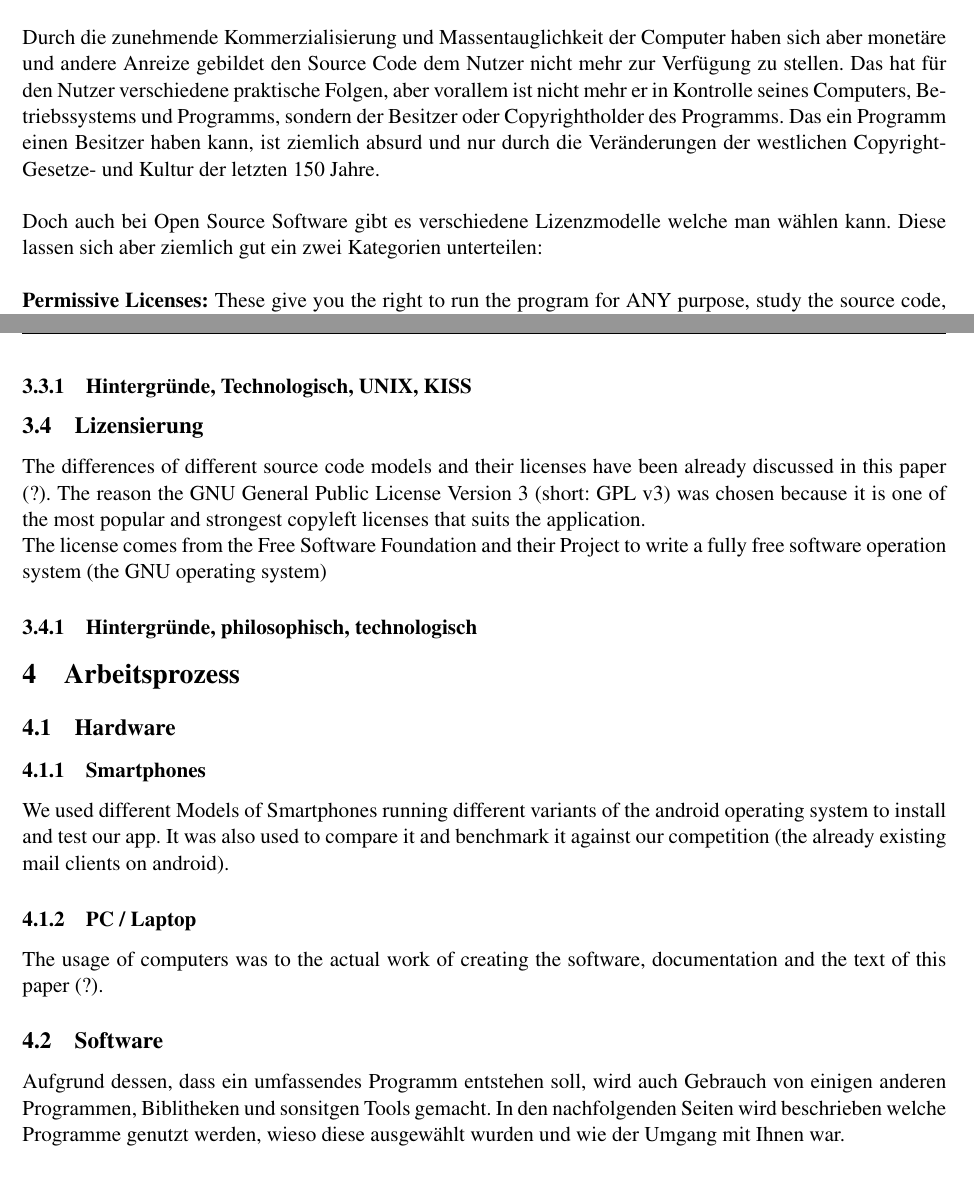
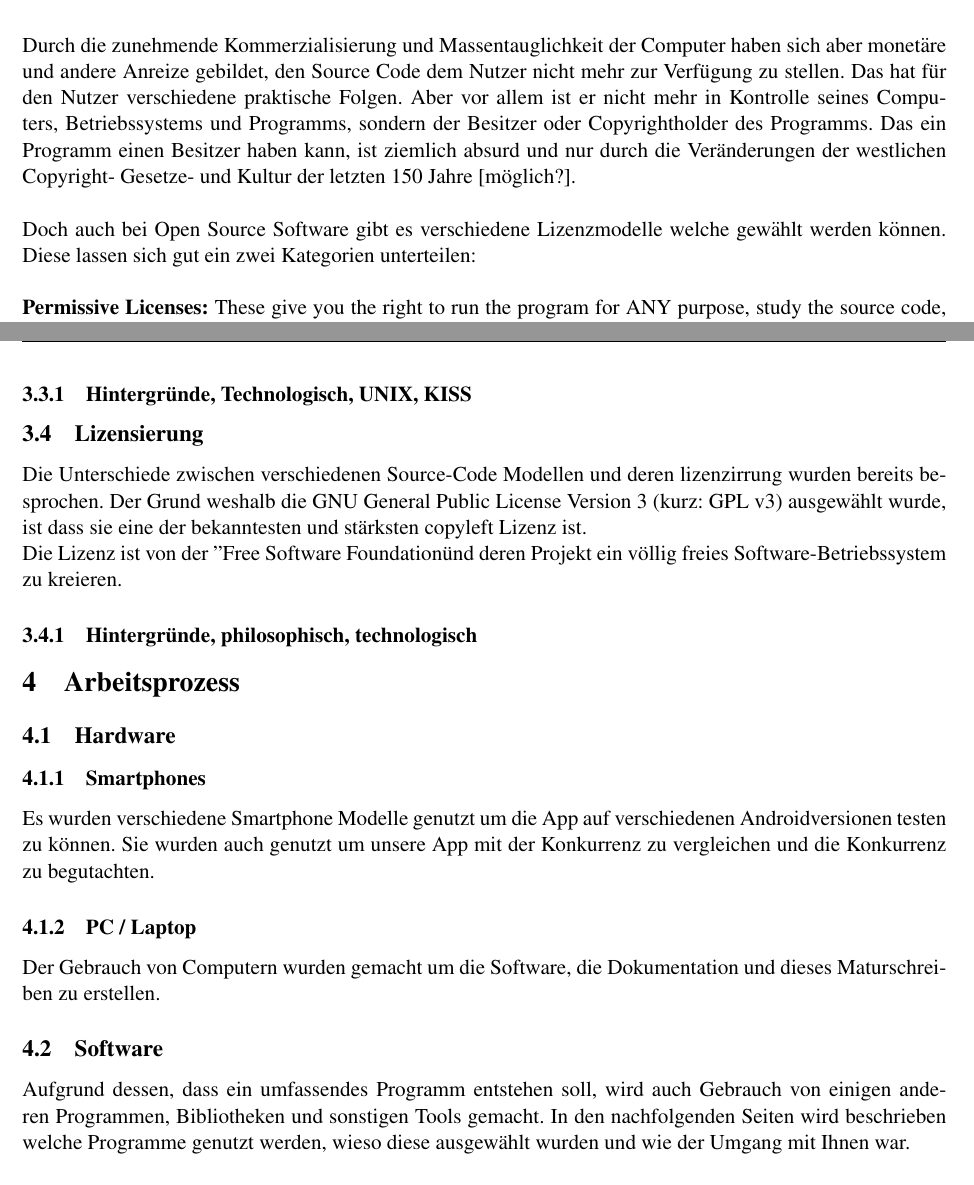
Before and after one commit to noahvogt/texdiary, a LaTeX document (maturText/matur.tex): two parts of pages 5 and 6 of 9, joined at a grey line, cut so that both start at the same text. Compiled offline with pdfLaTeX.

Commit message:
translated a bit of maturtext

```diff
--- a/maturText/matur.tex
+++ b/maturText/matur.tex
@@ -112,7 +120,7 @@ Um ein Programm zu programmieren schreibt man menschenlesbare Instruktionen in e
 
-Durch die zunehmende Kommerzialisierung und Massentauglichkeit der Computer haben sich aber monetäre und andere Anreize gebildet den Source Code dem Nutzer nicht mehr zur Verfügung zu stellen. Das hat für den Nutzer verschiedene praktische Folgen, aber vorallem ist nicht mehr er in Kontrolle seines Computers, Betriebssystems und Programms, sondern der Besitzer oder Copyrightholder des Programms. Das ein Programm einen Besitzer haben kann, ist ziemlich absurd und nur durch die Veränderungen der westlichen Copyright- Gesetze- und Kultur der letzten 150 Jahre.\\
+Durch die zunehmende Kommerzialisierung und Massentauglichkeit der Computer haben sich aber monetäre und andere Anreize gebildet, den Source Code dem Nutzer nicht mehr zur Verfügung zu stellen. Das hat für den Nutzer verschiedene praktische Folgen. Aber vor allem ist er nicht mehr in Kontrolle seines Computers, Betriebssystems und Programms, sondern der Besitzer oder Copyrightholder des Programms. Das ein Programm einen Besitzer haben kann, ist ziemlich absurd und nur durch die Veränderungen der westlichen Copyright- Gesetze- und Kultur der letzten 150 Jahre [möglich?].\\
 
-Doch auch bei Open Source Software gibt es verschiedene Lizenzmodelle welche man wählen kann. Diese lassen sich aber ziemlich gut ein zwei Kategorien unterteilen:\\
+Doch auch bei Open Source Software gibt es verschiedene Lizenzmodelle welche gewählt werden können. Diese lassen sich gut ein zwei Kategorien unterteilen:\\
 
 \textbf{Permissive Licenses:}
 These give you the right to run the program for ANY purpose, study the source code, change it and redistribute the changes. Their names come from the fact, that they are ``permissive'' when it comes to their few restrictions: They do not put of a lot of restrictions on the distribution of the source code, and often allow the software to be forked under ANY terms. This means it is possible to make your fork of a permissive-licensed program proprietary.\\
@@ -131,9 +139,14 @@ This is where the ``suckless philosophy'' comes in place: It aims at making soft
 
 \subsubsection{Hintergründe, Technologisch, UNIX, KISS}
 \subsection{Lizensierung}
-The differences of different source code models and their licenses have been already discussed in this paper (?). The reason the GNU General Public License Version 3 (short: GPL v3) was chosen because it is one of the most popular and strongest copyleft licenses that suits the application.
+%The differences of different source code models and their licenses have been already discussed in this paper (?). The reason the GNU General Public License Version 3 (short: GPL v3) was chosen because it is one of the most popular and strongest copyleft licenses that suits the application.
 
-The license comes from the Free Software Foundation and their Project to write a fully free software operation system (the GNU operating system)
+%The license comes from the Free Software Foundation and their Project to write a fully free software operation system (the GNU operating system)
+
+Die Unterschiede zwischen verschiedenen Source-Code Modellen und deren lizenzirrung wurden bereits besprochen. Der Grund weshalb die GNU General Public License Version 3 (kurz: GPL v3) ausgewählt
+wurde, ist dass sie eine der bekanntesten und stärksten copyleft Lizenz ist.
+
+Die Lizenz ist von der "Free Software Foundation" und deren Projekt ein völlig freies Software-Betriebssystem zu kreieren.
 
 \subsubsection{Hintergründe, philosophisch, technologisch}
 
@@ -142,13 +155,18 @@ The license comes from the Free Software Foundation and their Project to write a
 \subsection{Hardware}
 
 \subsubsection{Smartphones}
-We used different Models of Smartphones running different variants of the android operating system to install and test our app. It was also used to compare it and benchmark it against our competition (the already existing mail clients on android).
+%We used different Models of Smartphones running different variants of the android operating system to install and test our app. It was also used to compare it and benchmark it against our competition (the already existing mail clients on android).
+
+Es wurden verschiedene Smartphone Modelle genutzt um die App auf verschiedenen Androidversionen testen zu können. Sie wurden auch genutzt um unsere App mit der Konkurrenz zu vergleichen und die
+Konkurrenz zu begutachten.
+
 \subsubsection{PC / Laptop}
-The usage of computers was to the actual work of creating the software, documentation and the text of this paper (?).
+%The usage of computers was to the actual work of creating the software, documentation and the text of this paper (?).
 
+Der Gebrauch von Computern wurden gemacht um die Software, die Dokumentation und dieses Maturschreiben zu erstellen.
 \subsection{Software}
 
-Aufgrund dessen, dass ein umfassendes Programm entstehen soll, wird auch Gebrauch von einigen anderen Programmen, Biblitheken und sonsitgen Tools gemacht. In den nachfolgenden Seiten wird beschrieben welche Programme genutzt werden, wieso diese ausgewählt wurden und wie der Umgang mit Ihnen war.
+Aufgrund dessen, dass ein umfassendes Programm entstehen soll, wird auch Gebrauch von einigen anderen Programmen, Bibliotheken und sonstigen Tools gemacht. In den nachfolgenden Seiten wird beschrieben welche Programme genutzt werden, wieso diese ausgewählt wurden und wie der Umgang mit Ihnen war.
 
 
 \subsubsection{Programme}
```
Also changed, not shown: diary/2021/2021_08.tex (+9 -0 lines), diary/dictionary.tex (+5 -0 lines), maturText/matur.tex (20 more changed lines).
